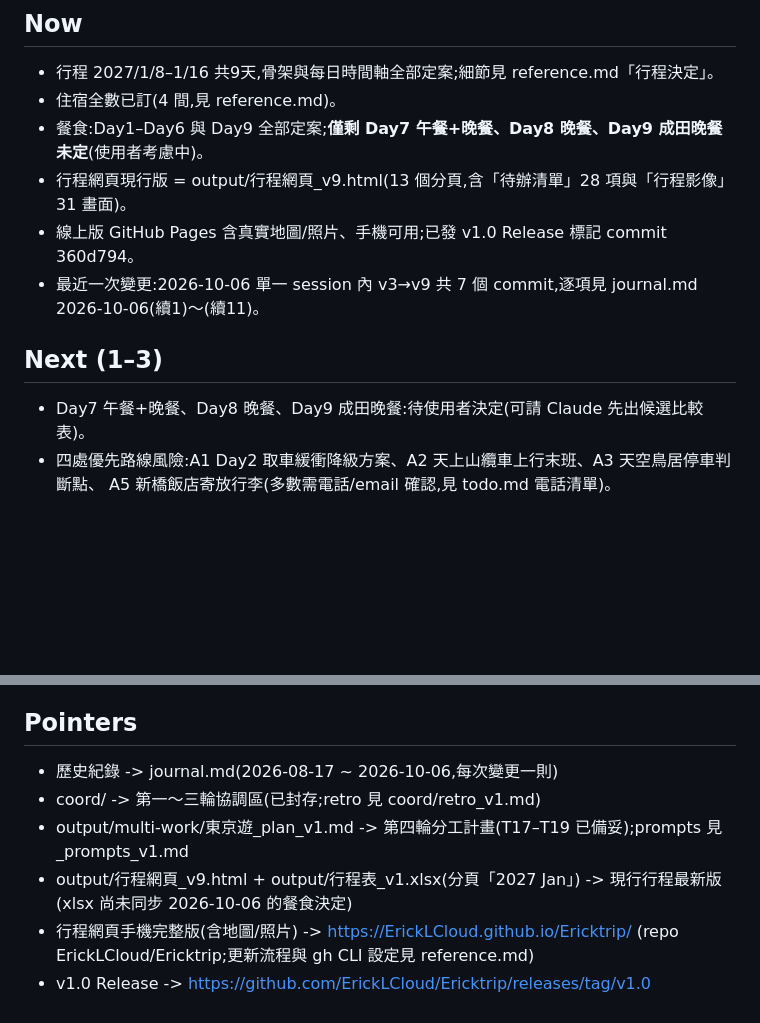
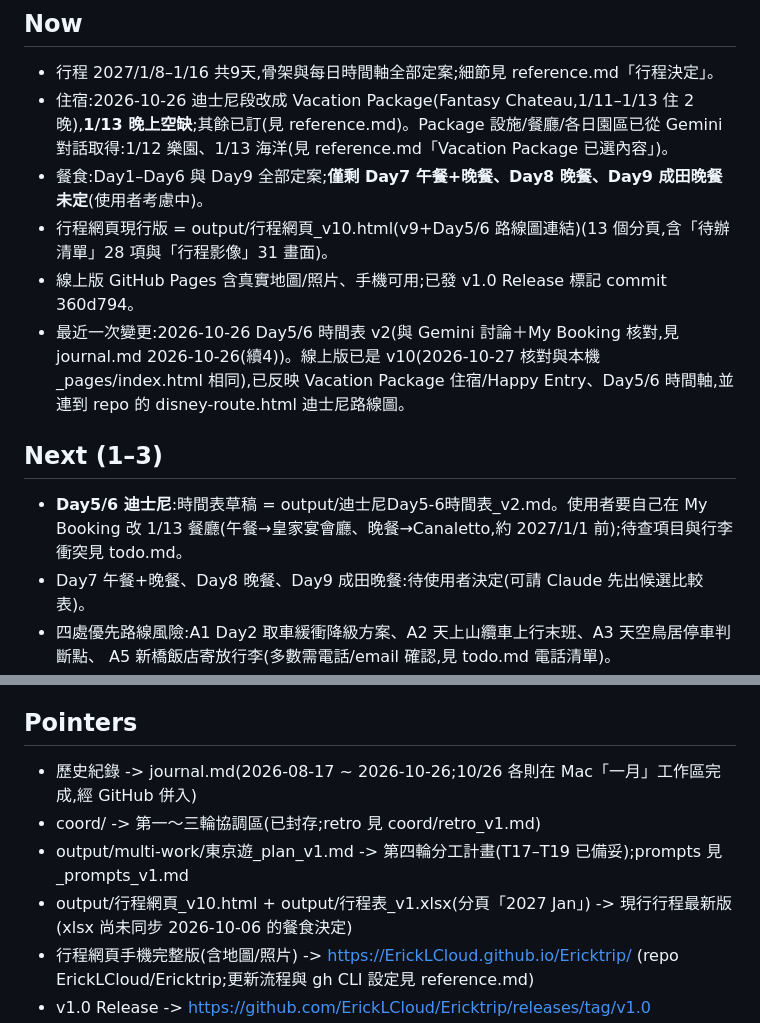
Before and after one commit to ErickLCloud/Ericktrip, a Markdown page: context/東京遊/progress.md, 2 parts joined by grey strips. GitHub-like rendering; blank space fills up the shorter version.

Commit message:
Sync progress.md: web v10 live, reflects Vacation Package and route map
Co-Authored-By: Claude Sonnet 5.5 <noreply@anthropic.com>

```diff
--- a/context/東京遊/progress.md
+++ b/context/東京遊/progress.md
@@ -9,13 +9,14 @@
 
 ## Now
 - 行程 2027/1/8–1/16 共9天,骨架與每日時間軸全部定案;細節見 reference.md「行程決定」。
-- 住宿全數已訂(4 間,見 reference.md)。
+- 住宿:2026-10-26 迪士尼段改成 Vacation Package(Fantasy Chateau,1/11–1/13 住 2 晚),**1/13 晚上空缺**;其餘已訂(見 reference.md)。Package 設施/餐廳/各日園區已從 Gemini 對話取得:1/12 樂園、1/13 海洋(見 reference.md「Vacation Package 已選內容」)。
 - 餐食:Day1–Day6 與 Day9 全部定案;**僅剩 Day7 午餐+晚餐、Day8 晚餐、Day9 成田晚餐未定**(使用者考慮中)。
-- 行程網頁現行版 = output/行程網頁_v9.html(13 個分頁,含「待辦清單」28 項與「行程影像」31 畫面)。
+- 行程網頁現行版 = output/行程網頁_v10.html(v9+Day5/6 路線圖連結)(13 個分頁,含「待辦清單」28 項與「行程影像」31 畫面)。
 - 線上版 GitHub Pages 含真實地圖/照片、手機可用;已發 v1.0 Release 標記 commit 360d794。
-- 最近一次變更:2026-10-06 單一 session 內 v3→v9 共 7 個 commit,逐項見 journal.md 2026-10-06(續1)〜(續11)。
+- 最近一次變更:2026-10-26 Day5/6 時間表 v2(與 Gemini 討論＋My Booking 核對,見 journal.md 2026-10-26(續4))。線上版已是 v10(2026-10-27 核對與本機 _pages/index.html 相同),已反映 Vacation Package 住宿/Happy Entry、Day5/6 時間軸,並連到 repo 的 disney-route.html 迪士尼路線圖。
 
 ## Next (1–3)
+- **Day5/6 迪士尼**:時間表草稿 = output/迪士尼Day5-6時間表_v2.md。使用者要自己在 My Booking 改 1/13 餐廳(午餐→皇家宴會廳、晚餐→Canaletto,約 2027/1/1 前);待查項目與行李衝突見 todo.md。
 - Day7 午餐+晚餐、Day8 晚餐、Day9 成田晚餐:待使用者決定(可請 Claude 先出候選比較表)。
 - 四處優先路線風險:A1 Day2 取車緩衝降級方案、A2 天上山纜車上行末班、A3 天空鳥居停車判斷點、
   A5 新橋飯店寄放行李(多數需電話/email 確認,見 todo.md 電話清單)。
@@ -27,10 +28,10 @@
   (見 output/multi-work/東京遊_plan_v1.md §0)。
 
 ## Pointers
-- 歷史紀錄 -> journal.md(2026-08-17 ~ 2026-10-06,每次變更一則)
+- 歷史紀錄 -> journal.md(2026-08-17 ~ 2026-10-26;10/26 各則在 Mac「一月」工作區完成,經 GitHub 併入)
 - coord/ -> 第一〜三輪協調區(已封存;retro 見 coord/retro_v1.md)
 - output/multi-work/東京遊_plan_v1.md -> 第四輪分工計畫(T17–T19 已備妥);prompts 見 _prompts_v1.md
-- output/行程網頁_v9.html + output/行程表_v1.xlsx(分頁「2027 Jan」) -> 現行行程最新版
+- output/行程網頁_v10.html + output/行程表_v1.xlsx(分頁「2027 Jan」) -> 現行行程最新版
   (xlsx 尚未同步 2026-10-06 的餐食決定)
 - 行程網頁手機完整版(含地圖/照片) -> https://ErickLCloud.github.io/Ericktrip/
   (repo ErickLCloud/Ericktrip;更新流程與 gh CLI 設定見 reference.md)
```
